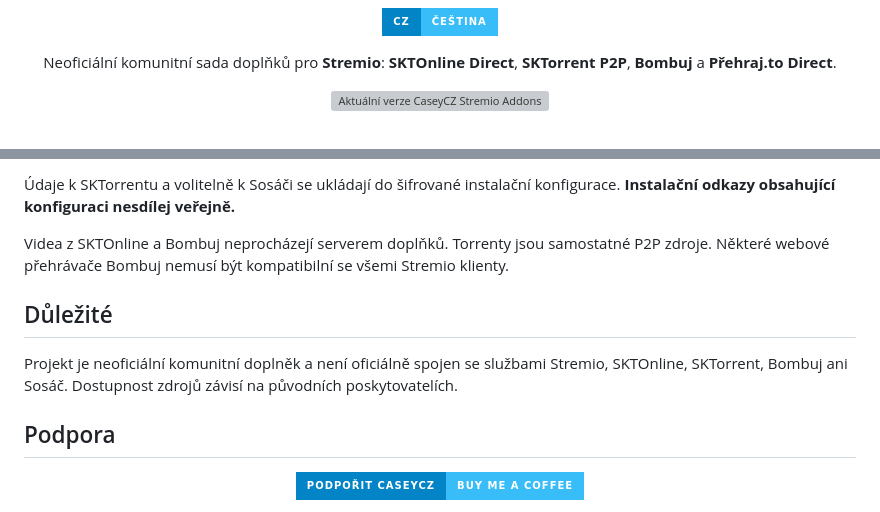
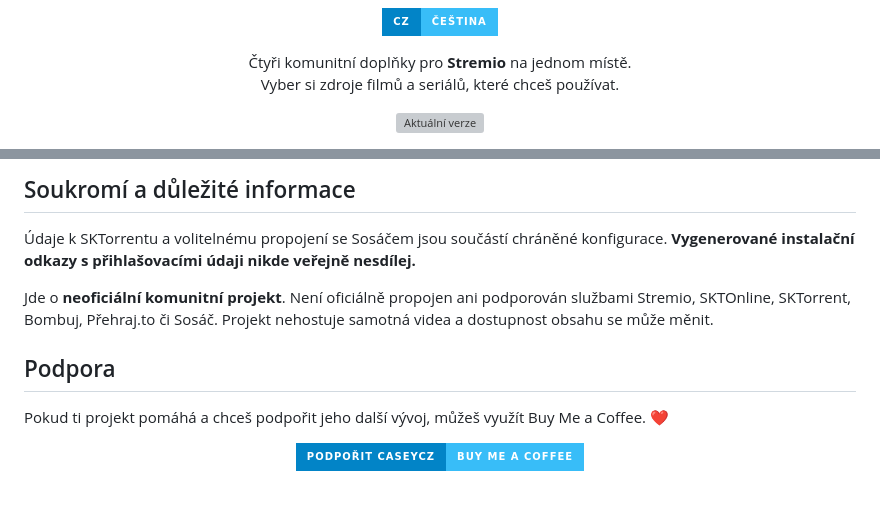
Before and after one commit to CaseyCZ/stremio.addons, a Markdown page: README.md, 2 parts joined by grey strips. GitHub-like rendering; badges without logos; grey boxes are pictures that could not be loaded.

```diff
--- a/README.md
+++ b/README.md
@@ -7,11 +7,12 @@
 </p>
 
 <p align="center">
-  Neoficiální komunitní sada doplňků pro <strong>Stremio</strong>: <strong>SKTOnline Direct</strong>, <strong>SKTorrent P2P</strong>, <strong>Bombuj</strong> a <strong>Přehraj.to Direct</strong>.
+  Čtyři komunitní doplňky pro <strong>Stremio</strong> na jednom místě.<br>
+  Vyber si zdroje filmů a seriálů, které chceš používat.
 </p>
 
 <p align="center">
-  <img src="https://img.shields.io/github/package-json/v/CaseyCZ/stremio.addons?style=for-the-badge&label=VERZE&color=38BDF8&labelColor=0284C7" alt="Aktuální verze CaseyCZ Stremio Addons" />
+  <img src="https://img.shields.io/github/package-json/v/CaseyCZ/stremio.addons?style=for-the-badge&label=VERZE&color=38BDF8&labelColor=0284C7" alt="Aktuální verze" />
 </p>
 
 <p align="center">
@@ -76,13 +76,13 @@ Přehraj.to používá vlastní šifrovaný instalační token jen při propojen
 
-Údaje k SKTorrentu a volitelně k Sosáči se ukládají do šifrované instalační konfigurace. **Instalační odkazy obsahující konfiguraci nesdílej veřejně.**
+## Soukromí a důležité informace
 
-Videa z SKTOnline a Bombuj neprocházejí serverem doplňků. Torrenty jsou samostatné P2P zdroje. Některé webové přehrávače Bombuj nemusí být kompatibilní se všemi Stremio klienty.
+Údaje k SKTorrentu a volitelnému propojení se Sosáčem jsou součástí chráněné konfigurace. **Vygenerované instalační odkazy s přihlašovacími údaji nikde veřejně nesdílej.**
 
-## Důležité
-
-Projekt je neoficiální komunitní doplněk a není oficiálně spojen se službami Stremio, SKTOnline, SKTorrent, Bombuj ani Sosáč. Dostupnost zdrojů závisí na původních poskytovatelích.
+Jde o **neoficiální komunitní projekt**. Není oficiálně propojen ani podporován službami Stremio, SKTOnline, SKTorrent, Bombuj, Přehraj.to či Sosáč. Projekt nehostuje samotná videa a dostupnost obsahu se může měnit.
 
 ## Podpora
+
+Pokud ti projekt pomáhá a chceš podpořit jeho další vývoj, můžeš využít Buy Me a Coffee. ❤️
 
 <p align="center">
   <a href="https://www.buymeacoffee.com/caseycz"><img src="https://img.shields.io/badge/Podpo%C5%99it%20CaseyCZ-Buy%20Me%20a%20Coffee-38BDF8?style=for-the-badge&labelColor=0284C7&logo=buymeacoffee&logoColor=white" alt="Podpořit CaseyCZ" /></a>
```
Also changed, not shown: other parts of README.md (+35 -36 lines).
